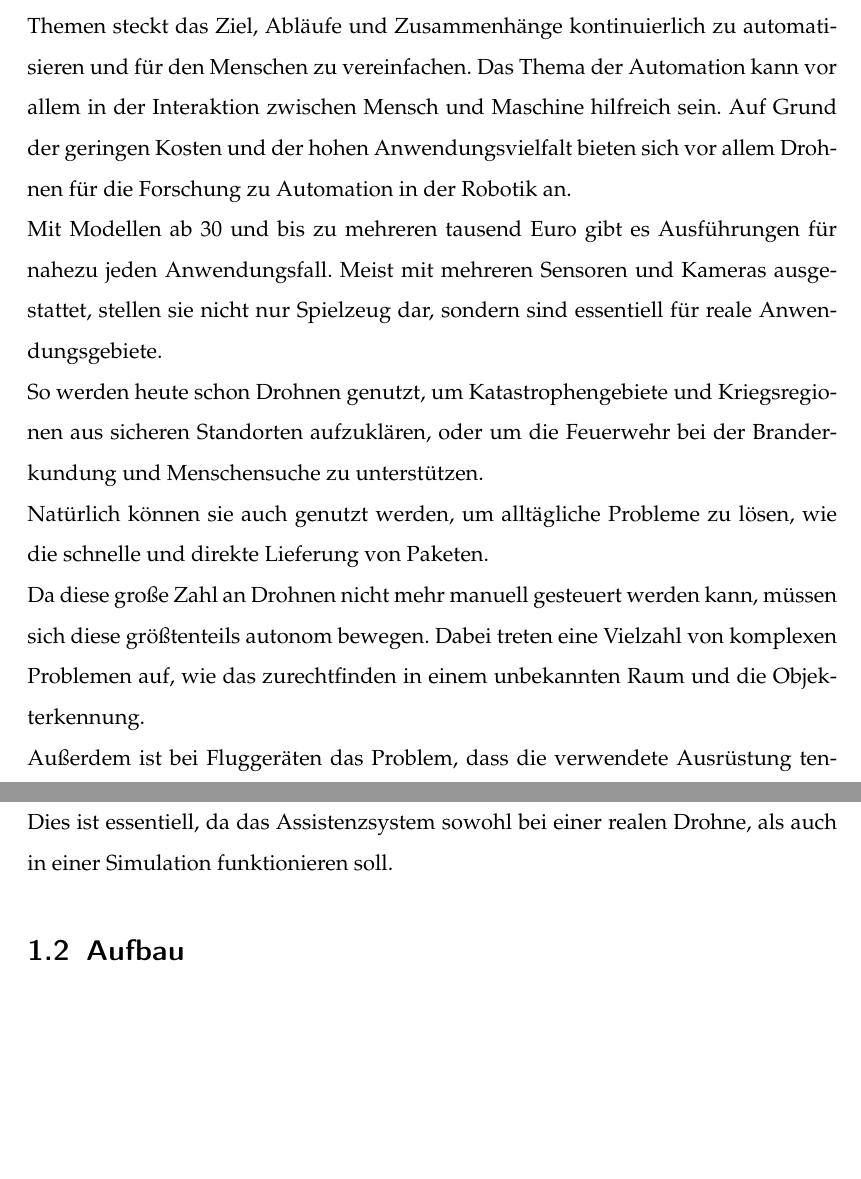
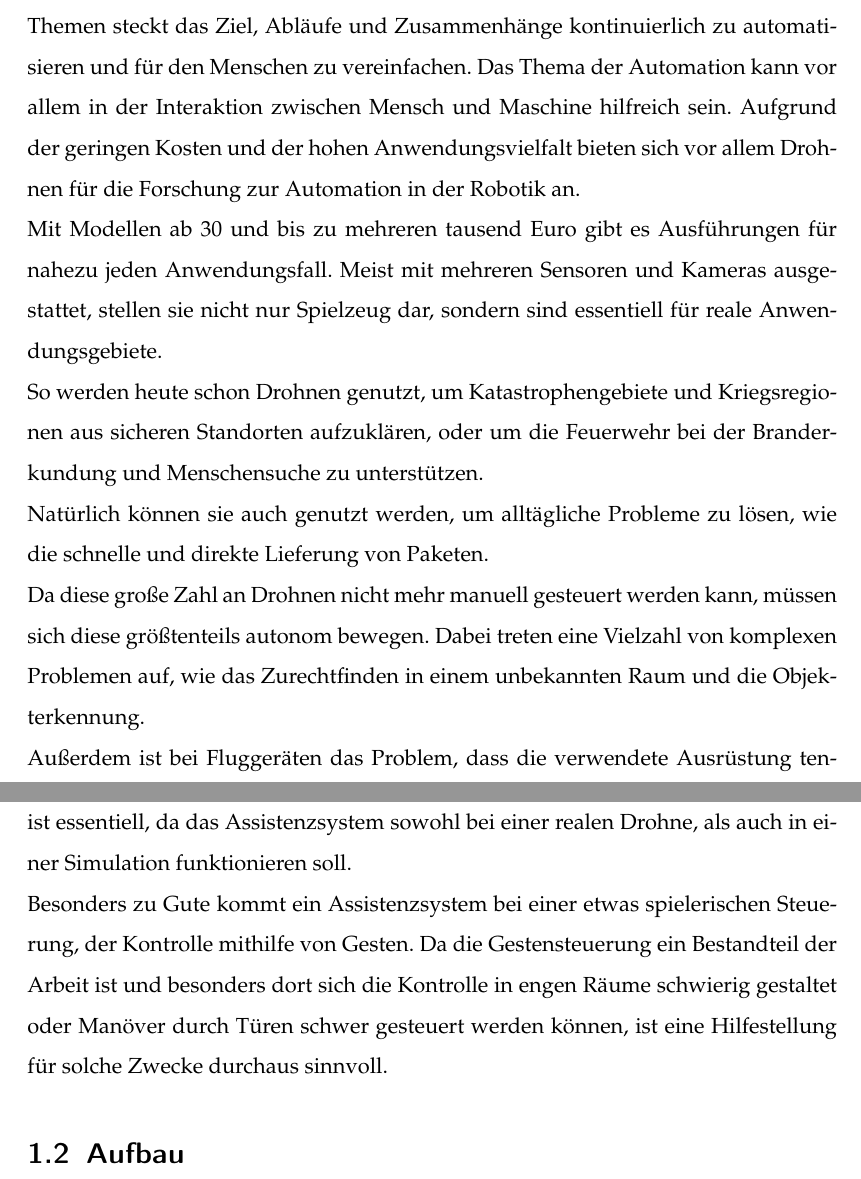
Before and after one commit to Shark919/Studienarbeit, a LaTeX document (Studienarbeit.tex, which reads Inhalt/einleitung.tex): two parts of pages 11 and 13 of 64, joined at a grey line, cut so that both start at the same text, the shorter picture padded with empty space. Compiled offline with pdfLaTeX.

Commit message:
Korrektur

```diff
--- a/Inhalt/einleitung.tex
+++ b/Inhalt/einleitung.tex
@@ -11,11 +11,11 @@
 \chapter{Einleitung}
 \label{cha:Introduction}
 %Christoph
-Autonomes Fahren, Machine Learning und Industrie 4.0. Hinter diesen aktuellen Themen steckt das Ziel, Abläufe und Zusammenhänge kontinuierlich zu automatisieren und für den Menschen zu vereinfachen. Das Thema der Automation kann vor allem in der Interaktion zwischen Mensch und Maschine hilfreich sein. Auf Grund der geringen Kosten und der hohen Anwendungsvielfalt bieten sich vor allem Drohnen für die Forschung zu Automation in der Robotik an. \newline
+Autonomes Fahren, Machine Learning und Industrie 4.0. Hinter diesen aktuellen Themen steckt das Ziel, Abläufe und Zusammenhänge kontinuierlich zu automatisieren und für den Menschen zu vereinfachen. Das Thema der Automation kann vor allem in der Interaktion zwischen Mensch und Maschine hilfreich sein. Aufgrund der geringen Kosten und der hohen Anwendungsvielfalt bieten sich vor allem Drohnen für die Forschung zur Automation in der Robotik an. \newline
 Mit Modellen ab 30 und bis zu mehreren tausend Euro gibt es Ausführungen für nahezu jeden Anwendungsfall. Meist mit mehreren Sensoren und Kameras ausgestattet, stellen sie nicht nur Spielzeug dar, sondern sind essentiell für reale Anwendungsgebiete. \newline
 So werden heute schon Drohnen genutzt, um Katastrophengebiete und Kriegsregionen aus sicheren Standorten aufzuklären, oder um die Feuerwehr bei der Branderkundung und Menschensuche zu unterstützen. \newline
 Natürlich können sie auch genutzt werden, um alltägliche Probleme zu lösen, wie die schnelle und direkte Lieferung von Paketen. \newline
-Da diese große Zahl an Drohnen nicht mehr manuell gesteuert werden kann, müssen sich diese größtenteils autonom bewegen. Dabei treten eine Vielzahl von komplexen Problemen auf, wie das zurechtfinden in einem unbekannten Raum und die Objekterkennung. \newline
+Da diese große Zahl an Drohnen nicht mehr manuell gesteuert werden kann, müssen sich diese größtenteils autonom bewegen. Dabei treten eine Vielzahl von komplexen Problemen auf, wie das Zurechtfinden in einem unbekannten Raum und die Objekterkennung. \newline
 Außerdem ist bei Fluggeräten das Problem, dass die verwendete Ausrüstung tendenziell leicht und klein sein muss, damit die Flugeigenschaften nicht eingeschränkt werden bzw. die Drohne nicht zu groß wird. \newline
 Im Umfang dieser Arbeit soll eine Vorstufe zum autonomen Fliegen untersucht und implementiert werden: ein Assistenzsystem für den manuellen Flug. Dies ist Vergleichbar mit den Assistenzsystemen in PKWs, bei denen ein Tempomat, Licht- und Regensensoren oder Spurhalteassistenten den Fahrer unterstützen, jedoch das Fahren nicht abnehmen. \newline
 Eine solche semi-autonome Assistenzfunktion könnte beispielsweise dabei helfen, die Drohne durch enge Räume und durch Hindernisse zu fliegen, also Flugmanöver, bei denen ein Mensch eine hohe Fehleranfälligkeit aufweist. \newline
@@ -26,7 +26,8 @@ Eine solche semi-autonome Assistenzfunktion könnte beispielsweise dabei helfen,
 Das Ziel besteht darin, dass die Drohne aktiv die Umgebung auswertet und dabei Objekte wie Türen, oder Wände erkennt. Der Unterschied zu bereits bestehenden Projekten in diesem Themengebiet besteht darin, dass nur eine einzelne monokulare Kamera verwendet werden soll, anstatt externe Tiefenbildkameras zu montieren. \newline
 Dadurch trifft man auf eine Vielzahl von komplexen Problemen, welche im weiteren Verlauf dieser Arbeit dargestellt werden. Auf der anderen Seite könnte man dadurch teure Hardware sparen und somit auch auf andere Projekte anwenden. \newline
 Anhand der Tiefenbilder soll die Drohne anschließend in der Lage sein, die Entscheidungen des Nutzers zu unterstützen und abzuändern, um somit beispielsweise Kollisionen zu vermeiden, oder gezielt durch Hindernisse zu fliegen. \newline
-Das Problem soll nur durch die integrierte Hardware gelöst werden, also einer einfachen 720p Kamera die nach vorn gerichtet an der Drohne befestigt ist. Weiterhin ist das Ziel der Arbeit eine vollständige Modularisierung der Softwarearchitektur. Dies ist essentiell, da das Assistenzsystem sowohl bei einer realen Drohne, als auch in einer Simulation funktionieren soll.
+Das Problem soll nur durch die integrierte Hardware gelöst werden, also einer einfachen 720p Kamera die nach vorn gerichtet an der Drohne befestigt ist. Weiterhin ist das Ziel der Arbeit eine vollständige Modularisierung der Softwarearchitektur. Dies ist essentiell, da das Assistenzsystem sowohl bei einer realen Drohne, als auch in einer Simulation funktionieren soll.\newline
+Besonders zu Gute kommt ein Assistenzsystem bei einer etwas spielerischen Steuerung, der Kontrolle mithilfe von Gesten. Da die Gestensteuerung ein Bestandteil der Arbeit ist und besonders dort sich die Kontrolle in engen Räume schwierig gestaltet oder Manöver durch Türen schwer gesteuert werden können, ist eine Hilfestellung für solche Zwecke durchaus sinnvoll.
 %todo: gestensteuerung mit erwähnen
 \section{Aufbau}
 %Christoph
--- a/Studienarbeit.tex
+++ b/Studienarbeit.tex
@@ -49,7 +49,7 @@ BCOR6mm,						% Bindekorrektur, die den Seitenspiegel um 6mm nach rechts verschi
 \newcommand{\kurs}{TINF14B2, TINF14B1}
 \newcommand{\firma}{SAP SE}
 \newcommand{\abgabe}{15.05.2017}
-\newcommand{\betreuerdhbw}{Markus Strand}
+\newcommand{\betreuerdhbw}{Prof. Dr. Marcus Strand}
 
 \newcommand{\jahr}{2016}			% für Angabe im Copyright-Vermerk der Titelseite
 
```
Also changed, not shown: Inhalt/abstract.tex (+2 -2 lines), Inhalt/erklaerung.tex (+0 -1 lines), Studienarbeit.bbl, 4 other files.
